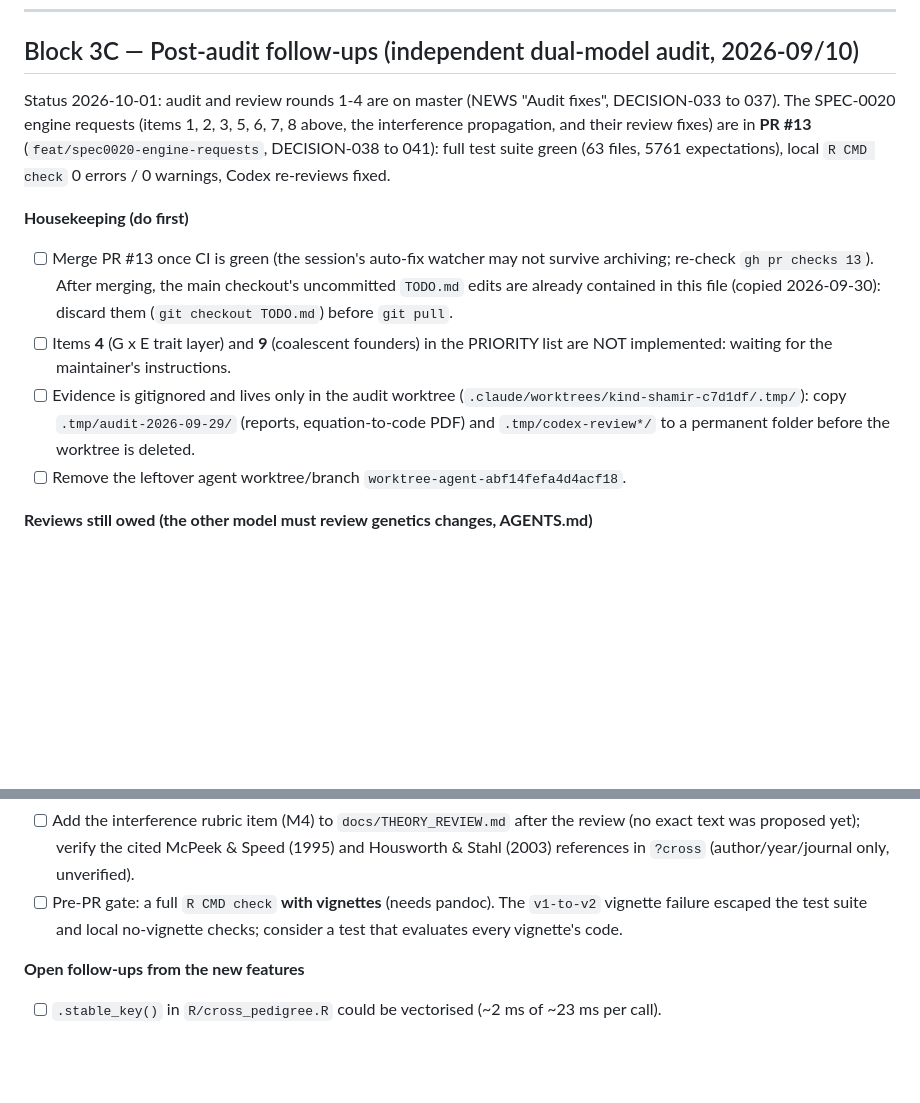
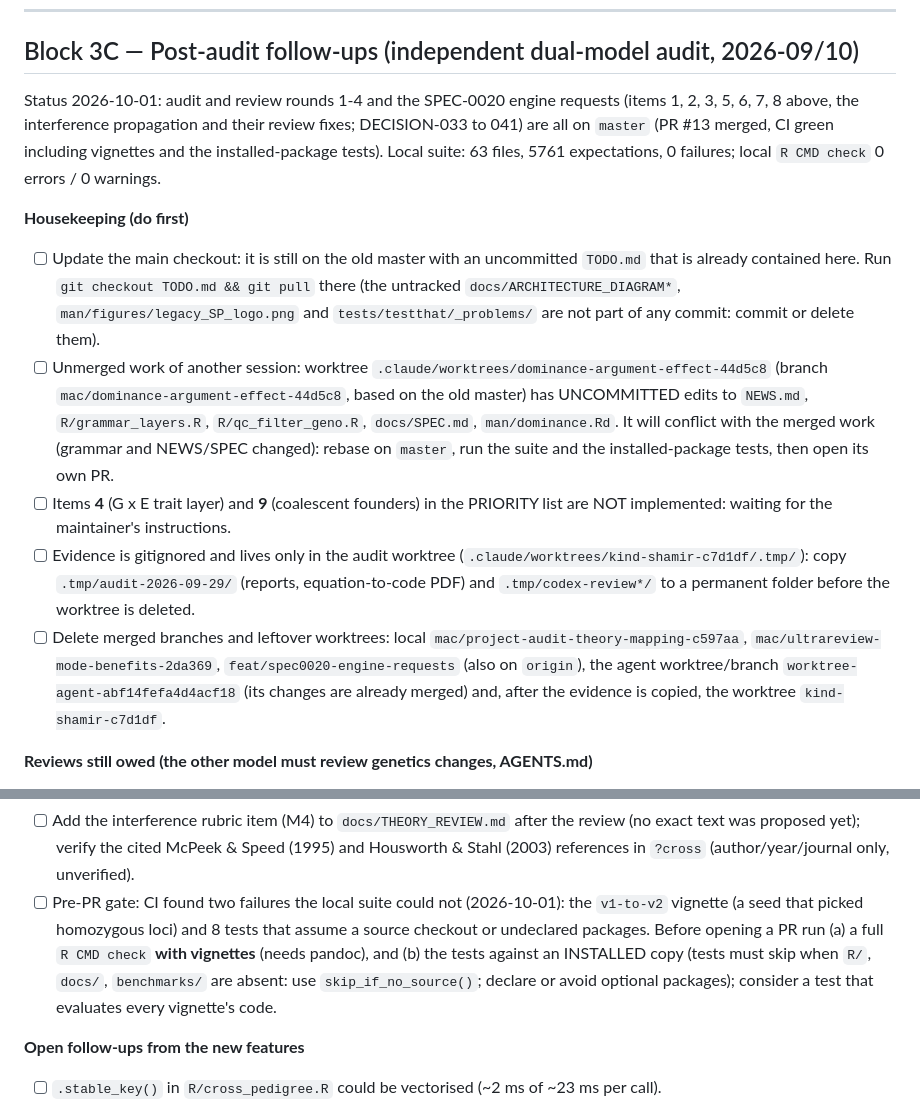
Before and after one commit to samuelbfernandes/simplePHENOTYPES, a Markdown page: TODO.md, 2 parts joined by grey strips. Drawn GitHub-style; blank space fills up the shorter version.

Commit message:
docs(todo): record the merge of PR 13, unmerged work and the pre-PR gates
Updates the status after the merge, lists the uncommitted work in the dominance worktree, the main-checkout update and the branches to delete, and records the two CI-only failure classes as pre-PR gates.

```diff
--- a/TODO.md
+++ b/TODO.md
@@ -389,24 +389,32 @@ Source: BD `docs/BREEDING_METHODS_CATALOG.md` ("Engine:" notes).
 
 ## Block 3C — Post-audit follow-ups (independent dual-model audit, 2026-09/10)
 
-Status 2026-10-01: audit and review rounds 1-4 are on master (NEWS "Audit fixes",
-DECISION-033 to 037). The SPEC-0020 engine requests (items 1, 2, 3, 5, 6, 7, 8 above, the
-interference propagation, and their review fixes) are in **PR #13**
-(`feat/spec0020-engine-requests`, DECISION-038 to 041): full test suite green (63 files, 5761
-expectations), local `R CMD check` 0 errors / 0 warnings, Codex re-reviews fixed.
+Status 2026-10-01: audit and review rounds 1-4 and the SPEC-0020 engine requests (items 1, 2,
+3, 5, 6, 7, 8 above, the interference propagation and their review fixes; DECISION-033 to 041)
+are all on `master` (PR #13 merged, CI green including vignettes and the installed-package
+tests). Local suite: 63 files, 5761 expectations, 0 failures; local `R CMD check` 0 errors /
+0 warnings.
 
 **Housekeeping (do first)**
-- [ ] Merge PR #13 once CI is green (the session's auto-fix watcher may not survive archiving;
-  re-check `gh pr checks 13`). After merging, the main checkout's uncommitted `TODO.md` edits are
-  already contained in this file (copied 2026-09-30): discard them (`git checkout TODO.md`)
-  before `git pull`.
+- [ ] Update the main checkout: it is still on the old master with an uncommitted `TODO.md`
+  that is already contained here. Run `git checkout TODO.md && git pull` there (the untracked
+  `docs/ARCHITECTURE_DIAGRAM*`, `man/figures/legacy_SP_logo.png` and `tests/testthat/_problems/`
+  are not part of any commit: commit or delete them).
+- [ ] Unmerged work of another session: worktree `.claude/worktrees/dominance-argument-effect-44d5c8`
+  (branch `mac/dominance-argument-effect-44d5c8`, based on the old master) has UNCOMMITTED edits to
+  `NEWS.md`, `R/grammar_layers.R`, `R/qc_filter_geno.R`, `docs/SPEC.md`, `man/dominance.Rd`. It will
+  conflict with the merged work (grammar and NEWS/SPEC changed): rebase on `master`, run the suite
+  and the installed-package tests, then open its own PR.
 - [ ] Items **4** (G x E trait layer) and **9** (coalescent founders) in the PRIORITY list are
   NOT implemented: waiting for the maintainer's instructions.
 - [ ] Evidence is gitignored and lives only in the audit worktree
   (`.claude/worktrees/kind-shamir-c7d1df/.tmp/`): copy `.tmp/audit-2026-09-29/` (reports,
   equation-to-code PDF) and `.tmp/codex-review*/` to a permanent folder before the worktree is
   deleted.
-- [ ] Remove the leftover agent worktree/branch `worktree-agent-abf14fefa4d4acf18`.
+- [ ] Delete merged branches and leftover worktrees: local `mac/project-audit-theory-mapping-c597aa`,
+  `mac/ultrareview-mode-benefits-2da369`, `feat/spec0020-engine-requests` (also on `origin`), the
+  agent worktree/branch `worktree-agent-abf14fefa4d4acf18` (its changes are already merged) and, after
+  the evidence is copied, the worktree `kind-shamir-c7d1df`.
 
 **Reviews still owed (the other model must review genetics changes, AGENTS.md)**
 - [ ] Codex re-review of the round-4 changes (script to write, adapt
@@ -422,9 +430,12 @@ expectations), local `R CMD check` 0 errors / 0 warnings, Codex re-reviews fixed
 - [ ] Add the interference rubric item (M4) to `docs/THEORY_REVIEW.md` after the review (no
   exact text was proposed yet); verify the cited McPeek & Speed (1995) and Housworth & Stahl
   (2003) references in `?cross` (author/year/journal only, unverified).
-- [ ] Pre-PR gate: a full `R CMD check` **with vignettes** (needs pandoc). The `v1-to-v2`
-  vignette failure escaped the test suite and local no-vignette checks; consider a test that
-  evaluates every vignette's code.
+- [ ] Pre-PR gate: CI found two failures the local suite could not (2026-10-01): the `v1-to-v2`
+  vignette (a seed that picked homozygous loci) and 8 tests that assume a source checkout or
+  undeclared packages. Before opening a PR run (a) a full `R CMD check` **with vignettes**
+  (needs pandoc), and (b) the tests against an INSTALLED copy (tests must skip when `R/`,
+  `docs/`, `benchmarks/` are absent: use `skip_if_no_source()`; declare or avoid optional
+  packages); consider a test that evaluates every vignette's code.
 
 **Open follow-ups from the new features**
 - [ ] `.stable_key()` in `R/cross_pedigree.R` could be vectorised (~2 ms of ~23 ms per call).
```
